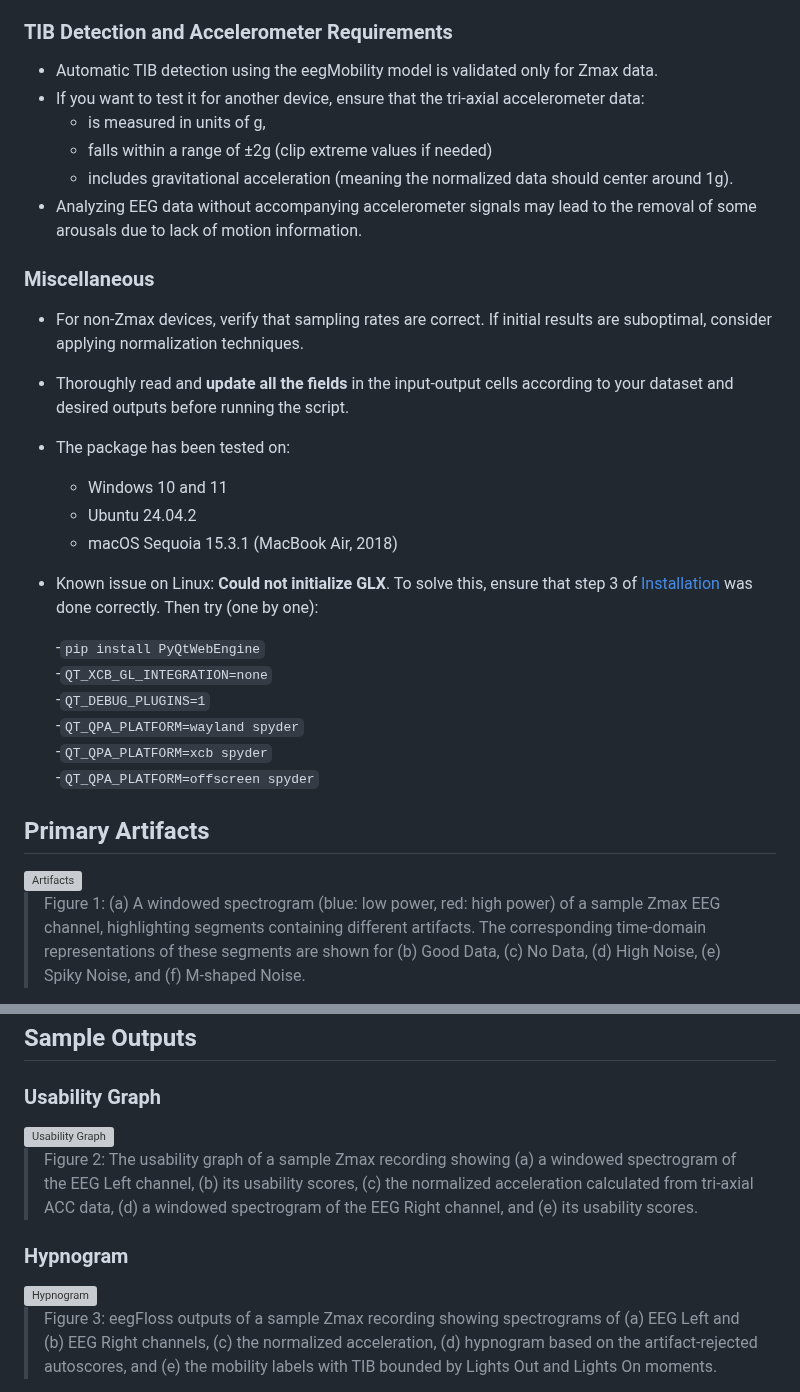
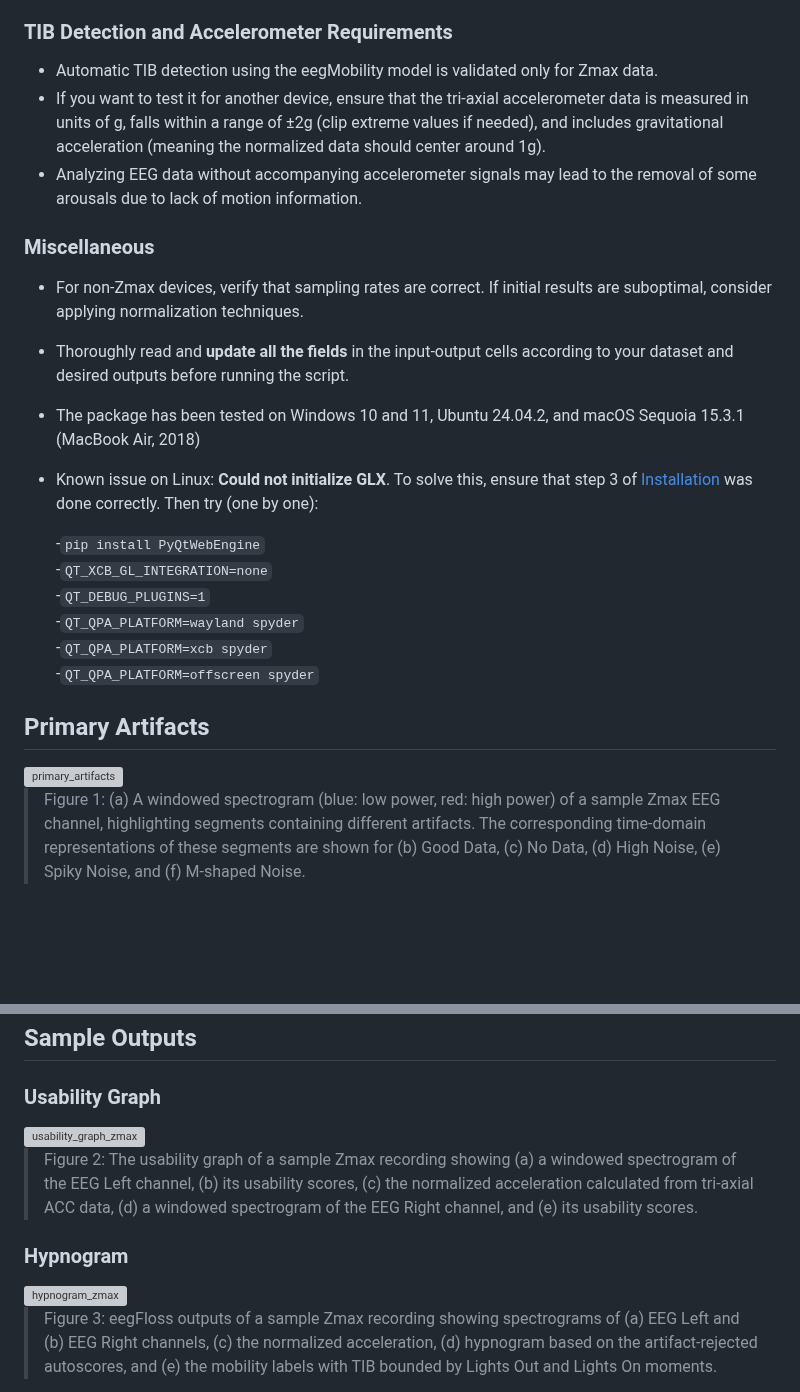
Before and after one commit to Niloy333/eegFloss, a Markdown page: README.md, 2 parts joined by grey strips. GitHub-like rendering; blank space fills up the shorter version; grey boxes are pictures that could not be loaded.

```diff
--- a/README.md
+++ b/README.md
@@ -87,20 +87,13 @@ It is recommended to use **eegFloss** within a dedicated Anaconda or Miniconda e
 
 ### TIB Detection and Accelerometer Requirements
 - Automatic TIB detection using the eegMobility model is validated only for Zmax data.
-- If you want to test it for another device, ensure that the tri-axial accelerometer data:
-   - is measured in units of g,
-   - falls within a range of ±2g (clip extreme values if needed)
-   - includes gravitational acceleration (meaning the normalized data should center around 1g).
+- If you want to test it for another device, ensure that the tri-axial accelerometer data is measured in units of g, falls within a range of ±2g (clip extreme values if needed), and includes gravitational acceleration (meaning the normalized data should center around 1g).
 - Analyzing EEG data without accompanying accelerometer signals may lead to the removal of some arousals due to lack of motion information.
 
 ### Miscellaneous
 - For non-Zmax devices, verify that sampling rates are correct. If initial results are suboptimal, consider applying normalization techniques.
 - Thoroughly read and **update all the fields** in the input-output cells according to your dataset and desired outputs before running the script.
-- The package has been tested on:
-
-   - Windows 10 and 11
-   - Ubuntu 24.04.2
-   - macOS Sequoia 15.3.1 (MacBook Air, 2018)
+- The package has been tested on Windows 10 and 11, Ubuntu 24.04.2, and macOS Sequoia 15.3.1 (MacBook Air, 2018)
 - Known issue on Linux: **Could not initialize GLX**. To solve this, ensure that step 3 of [Installation](#Installation) was done correctly. Then try (one by one):
 
    -`pip install PyQtWebEngine`
@@ -111,7 +104,7 @@ It is recommended to use **eegFloss** within a dedicated Anaconda or Miniconda e
    -`QT_QPA_PLATFORM=offscreen spyder`
 
 ## Primary Artifacts
-<img src="https://hochschule-rhein-waal.sciebo.de/s/khVYFd3BbPnBCQS/download" alt="Artifacts" width="600">
+<img src="https://hochschule-rhein-waal.sciebo.de/s/khVYFd3BbPnBCQS/download" alt="primary_artifacts" width="600">
 
 >Figure 1: (a) A windowed spectrogram (blue: low power, red: high power) of a sample Zmax EEG channel, highlighting segments containing different artifacts. The corresponding time-domain representations of these segments are shown for (b) Good Data, (c) No Data, (d) High Noise, (e) Spiky Noise, and (f) M-shaped Noise.
 
@@ -132,12 +125,12 @@ It is recommended to use **eegFloss** within a dedicated Anaconda or Miniconda e
 ## Sample Outputs
 
 ### Usability Graph
-<img src="https://hochschule-rhein-waal.sciebo.de/s/bMBS3aZRtYs87KH/download" alt="Usability Graph" width="1000">
+<img src="https://hochschule-rhein-waal.sciebo.de/s/bMBS3aZRtYs87KH/download" alt="usability_graph_zmax" width="1000">
 
 >Figure 2: The usability graph of a sample Zmax recording showing (a) a windowed spectrogram of the EEG Left channel, (b) its usability scores, (c) the normalized acceleration calculated from tri-axial ACC data, (d) a windowed spectrogram of the EEG Right channel, and (e) its usability scores.
 
 ### Hypnogram
-<img src="https://hochschule-rhein-waal.sciebo.de/s/iiqmySRH7bHFg8R/download" alt="Hypnogram" width="1000">
+<img src="https://hochschule-rhein-waal.sciebo.de/s/iiqmySRH7bHFg8R/download" alt="hypnogram_zmax" width="1000">
 
 >Figure 3: eegFloss outputs of a sample Zmax recording showing spectrograms of (a) EEG Left and (b) EEG Right channels, (c) the normalized acceleration, (d) hypnogram based on the artifact-rejected autoscores, and (e) the mobility labels with TIB bounded by Lights Out and Lights On moments.
 
```
